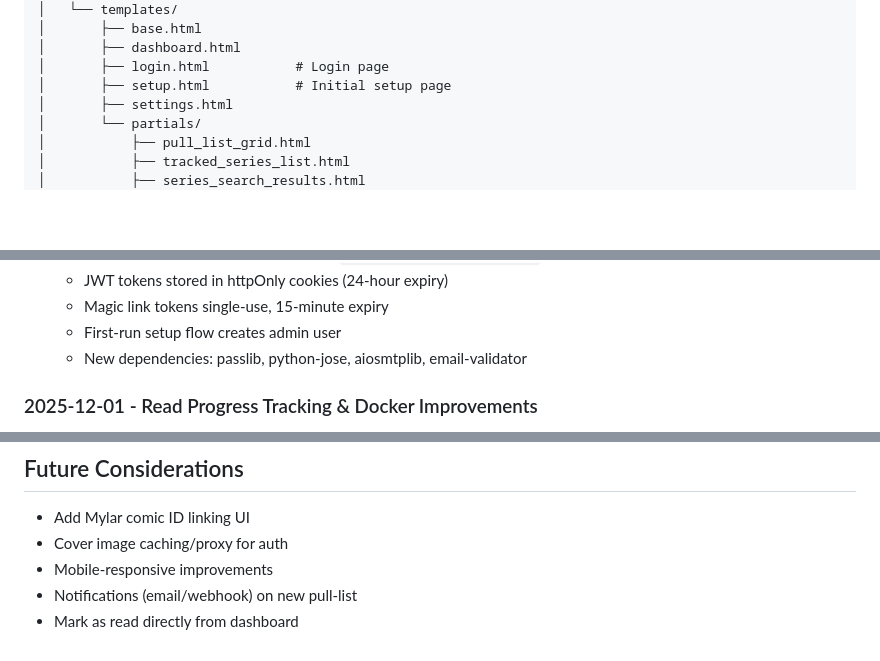
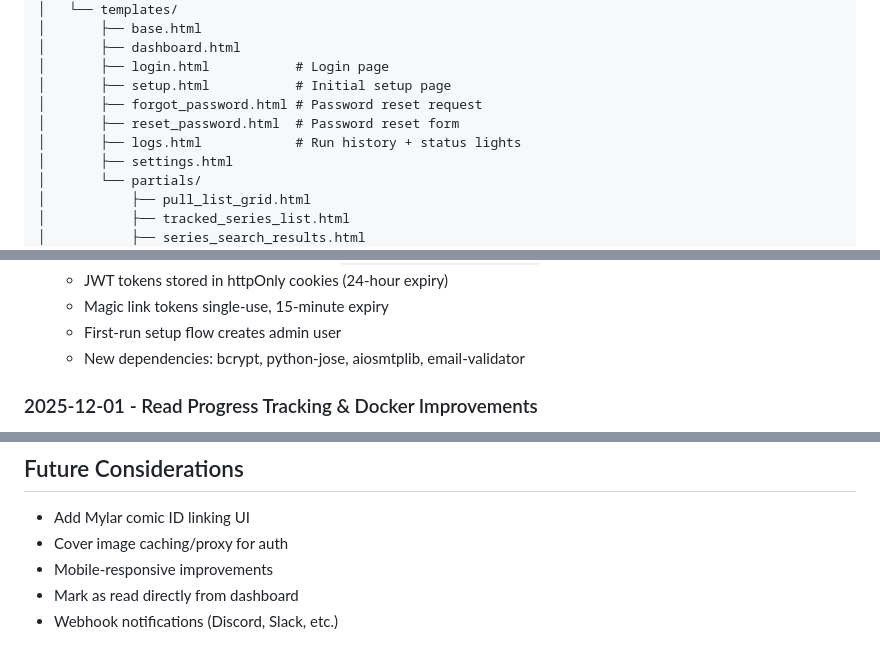
Before and after one commit to rhymeswithjazz/pull-list, a Markdown page: CONTEXT.md, 3 parts joined by grey strips. Drawn GitHub-style; blank space fills up the shorter version.

```diff
--- a/CONTEXT.md
+++ b/CONTEXT.md
@@ -84,6 +86,9 @@ pull-list/
 │       ├── dashboard.html
 │       ├── login.html           # Login page
 │       ├── setup.html           # Initial setup page
+│       ├── forgot_password.html # Password reset request
+│       ├── reset_password.html  # Password reset form
+│       ├── logs.html            # Run history + status lights
 │       ├── settings.html
 │       └── partials/
 │           ├── pull_list_grid.html
@@ -132,7 +153,7 @@ pull-list/
   - JWT tokens stored in httpOnly cookies (24-hour expiry)
   - Magic link tokens single-use, 15-minute expiry
   - First-run setup flow creates admin user
-  - New dependencies: passlib, python-jose, aiosmtplib, email-validator
+  - New dependencies: bcrypt, python-jose, aiosmtplib, email-validator
 
 ### 2025-12-01 - Read Progress Tracking & Docker Improvements
 - **What**: Added real-time read progress from Komga, improved Docker deployment
@@ -210,5 +239,5 @@ docker buildx build --platform linux/amd64 -t rhymeswithjazz/pull-list:latest --
 - Add Mylar comic ID linking UI
 - Cover image caching/proxy for auth
 - Mobile-responsive improvements
-- Notifications (email/webhook) on new pull-list
 - Mark as read directly from dashboard
+- Webhook notifications (Discord, Slack, etc.)
```
Also changed, not shown: other parts of CONTEXT.md (+29 -3 lines).
